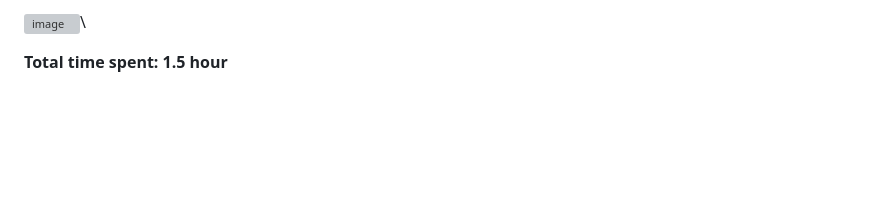
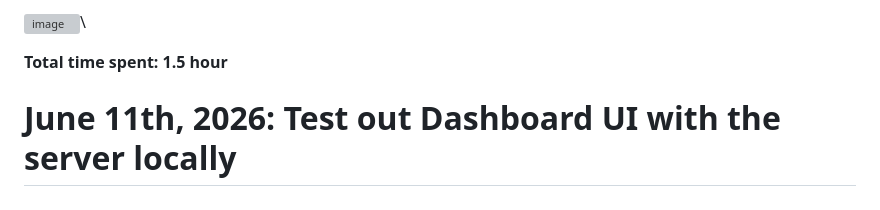
Before and after one commit to Ventengo1/Forge_Project1, a Markdown page: JOURNAL.md, the part around the change. Drawn GitHub-style; blank space fills up the shorter version; grey boxes are pictures that could not be loaded.

```diff
--- a/JOURNAL.md
+++ b/JOURNAL.md
@@ -290,3 +290,6 @@ Yes it worked!!!!!!!!!!!!!!!!!!!!!!!!!!!
 <img width="949" height="487" alt="image" src="https://github.com/user-attachments/assets/3f2294b8-15eb-426e-80ab-76bfac57774c" />\
 
 **Total time spent: 1.5 hour**
+
+
+# June 11th, 2026: Test out Dashboard UI with the server locally
```
